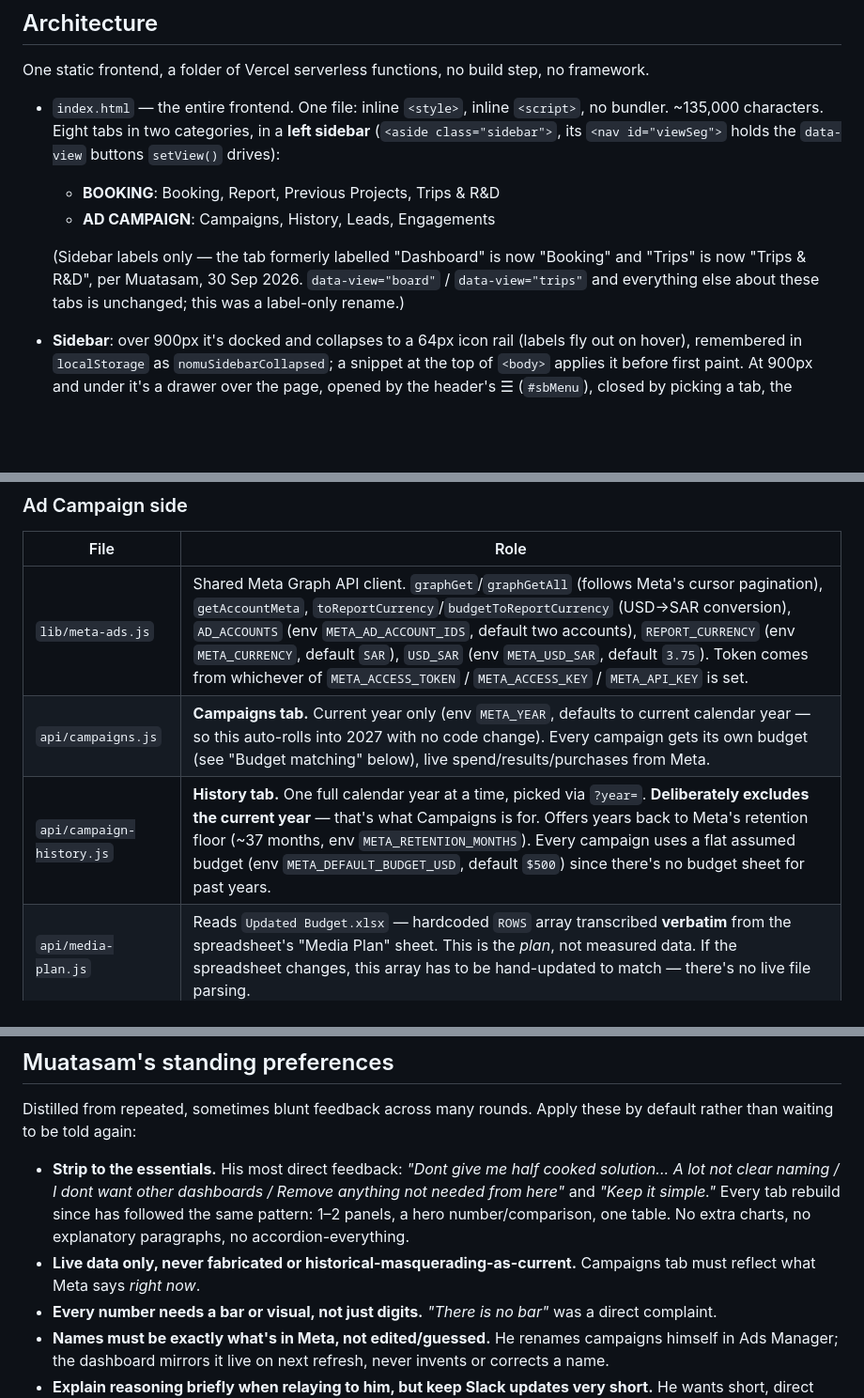
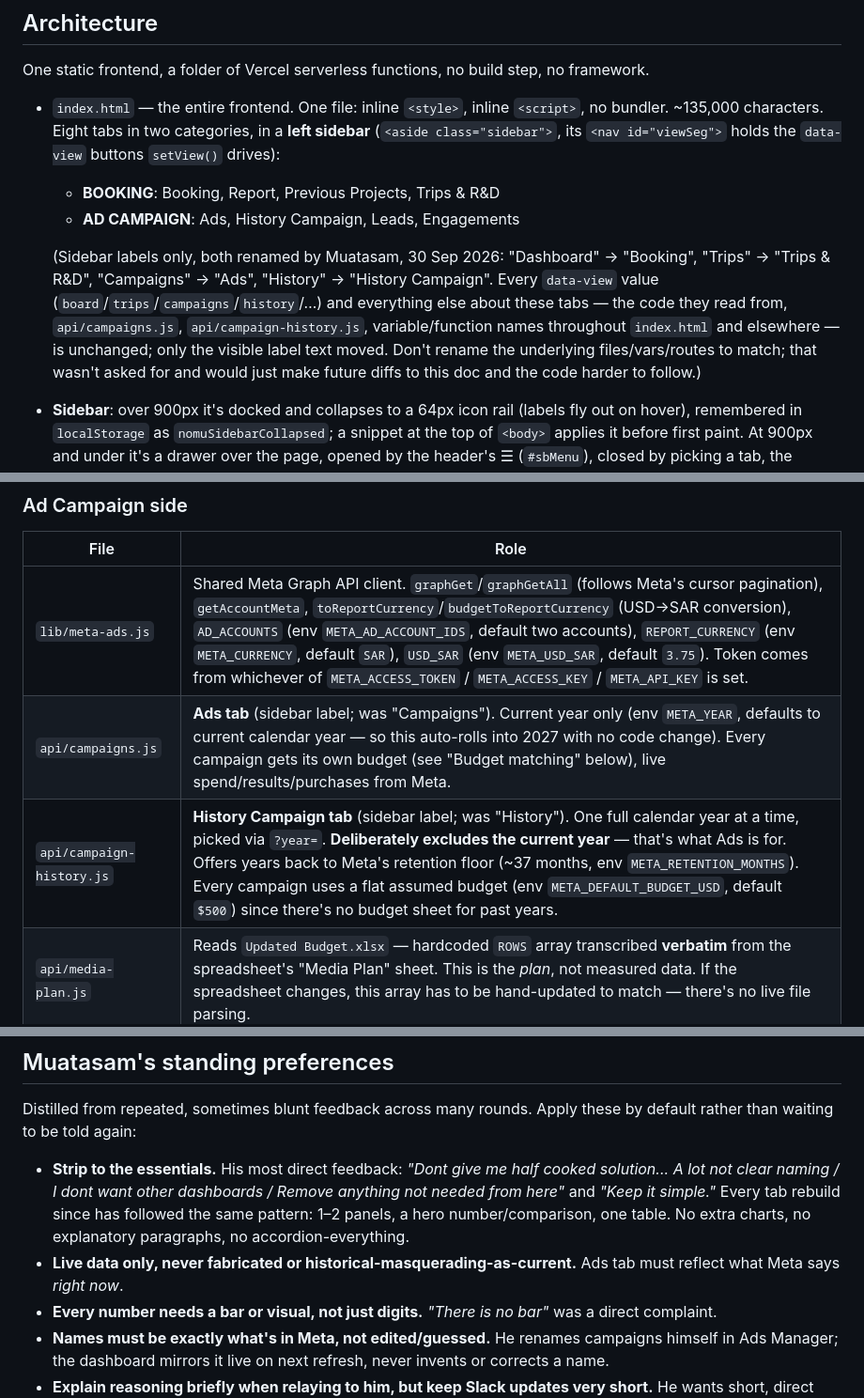
Before and after one commit to nomu-git/booking-progress, a Markdown page: CLAUDE.md, 3 parts joined by grey strips. Shown at 94% size. Drawn GitHub-style; blank space fills up the shorter version.

Commit message:
Sync CLAUDE.md with the Ads / History Campaign sidebar rename
Muatasam renamed two more sidebar tabs: Campaigns -> Ads,
History -> History Campaign (label-only, same as the earlier
Dashboard -> Booking / Trips -> Trips & R&D rename). Updated the
architecture tab list, the campaigns.js/campaign-history.js table rows,
and the "live data only" standing preference that named the tab
directly, so this file doesn't drift from what's actually on the
sidebar again.

Co-Authored-By: Claude Sonnet 5 <noreply@anthropic.com>

```diff
--- a/CLAUDE.md
+++ b/CLAUDE.md
@@ -34,12 +34,17 @@ no framework.
   in a **left sidebar** (`<aside class="sidebar">`, its `<nav id="viewSeg">`
   holds the `data-view` buttons `setView()` drives):
   - **BOOKING**: Booking, Report, Previous Projects, Trips & R&D
-  - **AD CAMPAIGN**: Campaigns, History, Leads, Engagements
+  - **AD CAMPAIGN**: Ads, History Campaign, Leads, Engagements
 
-  (Sidebar labels only — the tab formerly labelled "Dashboard" is now
-  "Booking" and "Trips" is now "Trips & R&D", per Muatasam, 30 Sep 2026.
-  `data-view="board"` / `data-view="trips"` and everything else about
-  these tabs is unchanged; this was a label-only rename.)
+  (Sidebar labels only, both renamed by Muatasam, 30 Sep 2026:
+  "Dashboard" -> "Booking", "Trips" -> "Trips & R&D", "Campaigns" -> "Ads",
+  "History" -> "History Campaign". Every `data-view` value
+  (`board`/`trips`/`campaigns`/`history`/…) and everything else about these
+  tabs — the code they read from, `api/campaigns.js`, `api/campaign-history.js`,
+  variable/function names throughout `index.html` and elsewhere — is
+  unchanged; only the visible label text moved. Don't rename the
+  underlying files/vars/routes to match; that wasn't asked for and would
+  just make future diffs to this doc and the code harder to follow.)
 - **Sidebar**: over 900px it's docked and collapses to a 64px icon rail
   (labels fly out on hover), remembered in `localStorage` as
   `nomuSidebarCollapsed`; a snippet at the top of `<body>` applies it before
@@ -105,8 +110,8 @@ since they're easy to forget mid-session:
 | File | Role |
 | --- | --- |
 | `lib/meta-ads.js` | Shared Meta Graph API client. `graphGet`/`graphGetAll` (follows Meta's cursor pagination), `getAccountMeta`, `toReportCurrency`/`budgetToReportCurrency` (USD→SAR conversion), `AD_ACCOUNTS` (env `META_AD_ACCOUNT_IDS`, default two accounts), `REPORT_CURRENCY` (env `META_CURRENCY`, default `SAR`), `USD_SAR` (env `META_USD_SAR`, default `3.75`). Token comes from whichever of `META_ACCESS_TOKEN` / `META_ACCESS_KEY` / `META_API_KEY` is set. |
-| `api/campaigns.js` | **Campaigns tab.** Current year only (env `META_YEAR`, defaults to current calendar year — so this auto-rolls into 2027 with no code change). Every campaign gets its own budget (see "Budget matching" below), live spend/results/purchases from Meta. |
-| `api/campaign-history.js` | **History tab.** One full calendar year at a time, picked via `?year=`. **Deliberately excludes the current year** — that's what Campaigns is for. Offers years back to Meta's retention floor (~37 months, env `META_RETENTION_MONTHS`). Every campaign uses a flat assumed budget (env `META_DEFAULT_BUDGET_USD`, default `$500`) since there's no budget sheet for past years. |
+| `api/campaigns.js` | **Ads tab** (sidebar label; was "Campaigns"). Current year only (env `META_YEAR`, defaults to current calendar year — so this auto-rolls into 2027 with no code change). Every campaign gets its own budget (see "Budget matching" below), live spend/results/purchases from Meta. |
+| `api/campaign-history.js` | **History Campaign tab** (sidebar label; was "History"). One full calendar year at a time, picked via `?year=`. **Deliberately excludes the current year** — that's what Ads is for. Offers years back to Meta's retention floor (~37 months, env `META_RETENTION_MONTHS`). Every campaign uses a flat assumed budget (env `META_DEFAULT_BUDGET_USD`, default `$500`) since there's no budget sheet for past years. |
 | `api/media-plan.js` | Reads `Updated Budget.xlsx` — hardcoded `ROWS` array transcribed **verbatim** from the spreadsheet's "Media Plan" sheet. This is the *plan*, not measured data. If the spreadsheet changes, this array has to be hand-updated to match — there's no live file parsing. |
 | `lib/trip-code.js` | The project-code generator — see below. |
 
@@ -184,7 +189,7 @@ these by default rather than waiting to be told again:
   number/comparison, one table. No extra charts, no explanatory paragraphs,
   no accordion-everything.
 - **Live data only, never fabricated or historical-masquerading-as-current.**
-  Campaigns tab must reflect what Meta says *right now*.
+  Ads tab must reflect what Meta says *right now*.
 - **Every number needs a bar or visual, not just digits.** *"There is no
   bar"* was a direct complaint.
 - **Names must be exactly what's in Meta, not edited/guessed.** He renames
```
